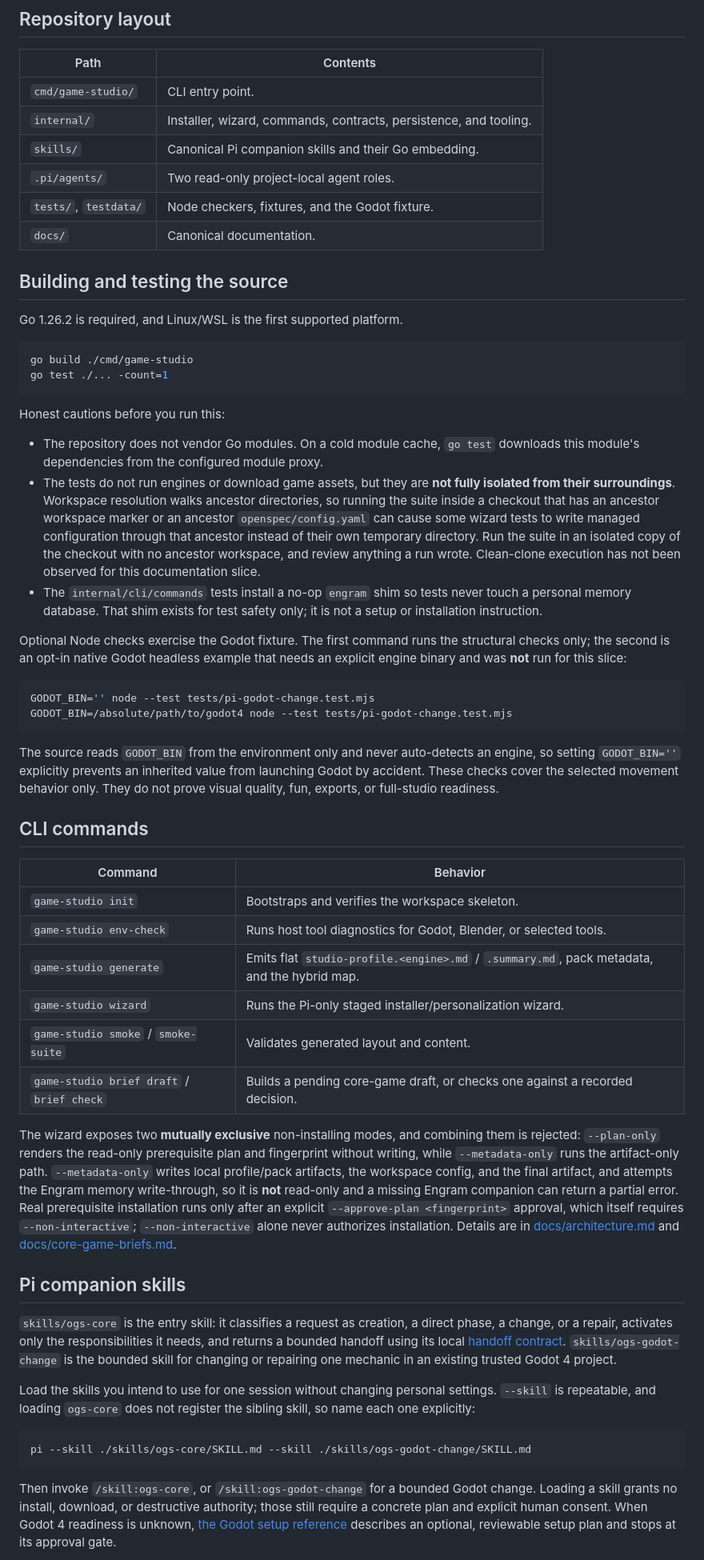
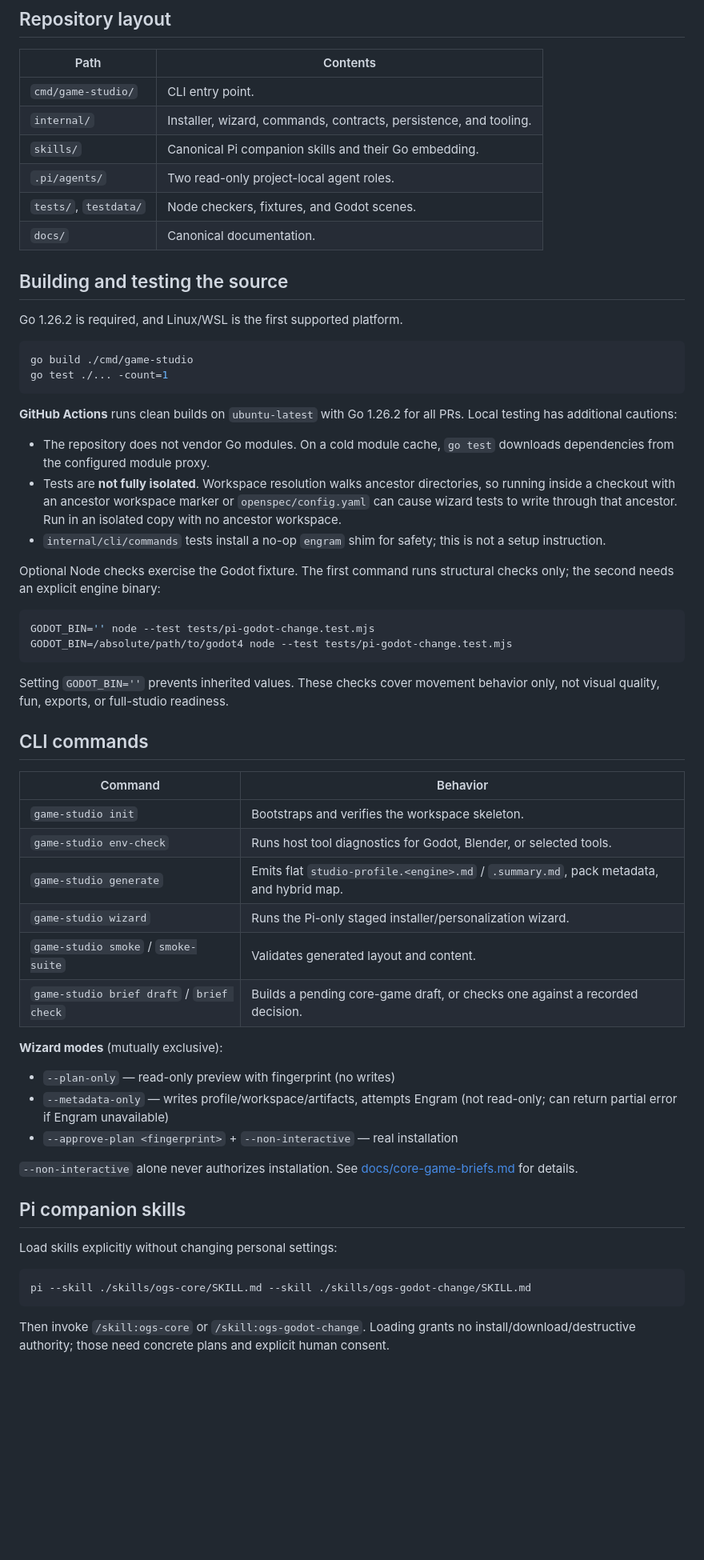
Before and after one commit to IrrealV/open-game-studios, a Markdown page: README.md, the part around one of its changes. Shown at 80% size. Drawn GitHub-style; blank space fills up the shorter version.

````diff
--- a/README.md
+++ b/README.md
@@ -70,7 +169,7 @@ essential production area — while keeping the human in control:
 | `internal/` | Installer, wizard, commands, contracts, persistence, and tooling. |
 | `skills/` | Canonical Pi companion skills and their Go embedding. |
 | `.pi/agents/` | Two read-only project-local agent roles. |
-| `tests/`, `testdata/` | Node checkers, fixtures, and the Godot fixture. |
+| `tests/`, `testdata/` | Node checkers, fixtures, and Godot scenes. |
 | `docs/` | Canonical documentation. |
 
 ## Building and testing the source
@@ -82,35 +181,28 @@ go build ./cmd/game-studio
 go test ./... -count=1
 ```
 
-Honest cautions before you run this:
+**GitHub Actions** runs clean builds on `ubuntu-latest` with Go 1.26.2 for all
+PRs. Local testing has additional cautions:
 
 - The repository does not vendor Go modules. On a cold module cache, `go test`
-  downloads this module's dependencies from the configured module proxy.
-- The tests do not run engines or download game assets, but they are **not fully
-  isolated from their surroundings**. Workspace resolution walks ancestor
-  directories, so running the suite inside a checkout that has an ancestor
-  workspace marker or an ancestor `openspec/config.yaml` can cause some wizard
-  tests to write managed configuration through that ancestor instead of their
-  own temporary directory. Run the suite in an isolated copy of the checkout
-  with no ancestor workspace, and review anything a run wrote. Clean-clone
-  execution has not been observed for this documentation slice.
-- The `internal/cli/commands` tests install a no-op `engram` shim so tests never
-  touch a personal memory database. That shim exists for test safety only; it is
-  not a setup or installation instruction.
+  downloads dependencies from the configured module proxy.
+- Tests are **not fully isolated**. Workspace resolution walks ancestor
+  directories, so running inside a checkout with an ancestor workspace marker
+  or `openspec/config.yaml` can cause wizard tests to write through that
+  ancestor. Run in an isolated copy with no ancestor workspace.
+- `internal/cli/commands` tests install a no-op `engram` shim for safety; this
+  is not a setup instruction.
 
-Optional Node checks exercise the Godot fixture. The first command runs the
-structural checks only; the second is an opt-in native Godot headless example
-that needs an explicit engine binary and was **not** run for this slice:
+Optional Node checks exercise the Godot fixture. The first command runs
+structural checks only; the second needs an explicit engine binary:
 
 ```sh
 GODOT_BIN='' node --test tests/pi-godot-change.test.mjs
 GODOT_BIN=/absolute/path/to/godot4 node --test tests/pi-godot-change.test.mjs
 ```
 
-The source reads `GODOT_BIN` from the environment only and never auto-detects an
-engine, so setting `GODOT_BIN=''` explicitly prevents an inherited value from
-launching Godot by accident. These checks cover the selected movement behavior
-only. They do not prove visual quality, fun, exports, or full-studio readiness.
+Setting `GODOT_BIN=''` prevents inherited values. These checks cover movement
+behavior only, not visual quality, fun, exports, or full-studio readiness.
 
 ## CLI commands
 
@@ -118,43 +210,29 @@ only. They do not prove visual quality, fun, exports, or full-studio readiness.
 |---|---|
 | `game-studio init` | Bootstraps and verifies the workspace skeleton. |
 | `game-studio env-check` | Runs host tool diagnostics for Godot, Blender, or selected tools. |
-| `game-studio generate` | Emits flat `studio-profile.<engine>.md` / `.summary.md`, pack metadata, and the hybrid map. |
+| `game-studio generate` | Emits flat `studio-profile.<engine>.md` / `.summary.md`, pack metadata, and hybrid map. |
 | `game-studio wizard` | Runs the Pi-only staged installer/personalization wizard. |
 | `game-studio smoke` / `smoke-suite` | Validates generated layout and content. |
 | `game-studio brief draft` / `brief check` | Builds a pending core-game draft, or checks one against a recorded decision. |
 
-The wizard exposes two **mutually exclusive** non-installing modes, and combining
-them is rejected: `--plan-only` renders the read-only prerequisite plan and
-fingerprint without writing, while `--metadata-only` runs the artifact-only path.
-`--metadata-only` writes local profile/pack artifacts, the workspace config, and
-the final artifact, and attempts the Engram memory write-through, so it is **not**
-read-only and a missing Engram companion can return a partial error. Real
-prerequisite installation runs only after an explicit
-`--approve-plan <fingerprint>` approval, which itself requires
-`--non-interactive`; `--non-interactive` alone never authorizes installation.
-Details are in [docs/architecture.md](docs/architecture.md) and
-[docs/core-game-briefs.md](docs/core-game-briefs.md).
+**Wizard modes** (mutually exclusive):
+- `--plan-only` — read-only preview with fingerprint (no writes)
+- `--metadata-only` — writes profile/workspace/artifacts, attempts Engram
+  (not read-only; can return partial error if Engram unavailable)
+- `--approve-plan <fingerprint>` + `--non-interactive` — real installation
+
+`--non-interactive` alone never authorizes installation. See
+[docs/core-game-briefs.md](docs/core-game-briefs.md) for details.
 
 ## Pi companion skills
 
-`skills/ogs-core` is the entry skill: it classifies a request as creation, a
-direct phase, a change, or a repair, activates only the responsibilities it
-needs, and returns a bounded handoff using its local
-[handoff contract](skills/ogs-core/references/handoff-contract.md).
-`skills/ogs-godot-change` is the bounded skill for changing or repairing one
-mechanic in an existing trusted Godot 4 project.
-
-Load the skills you intend to use for one session without changing personal
-settings. `--skill` is repeatable, and loading `ogs-core` does not register the
-sibling skill, so name each one explicitly:
+Load skills explicitly without changing personal settings:
 
 ```sh
 pi --skill ./skills/ogs-core/SKILL.md --skill ./skills/ogs-godot-change/SKILL.md
 ```
 
-Then invoke `/skill:ogs-core`, or `/skill:ogs-godot-change` for a bounded Godot
-change. Loading a skill grants no install, download, or destructive authority;
-those still require a concrete plan and explicit human consent. When Godot 4
-readiness is unknown, [the Godot setup reference](skills/ogs-godot-change/references/godot-setup.md)
-describes an optional, reviewable setup plan and stops at its approval gate.
+Then invoke `/skill:ogs-core` or `/skill:ogs-godot-change`. Loading grants no
+install/download/destructive authority; those need concrete plans and explicit
+human consent.
 
````
Also changed, not shown: other parts of README.md (+158 -50 lines).
